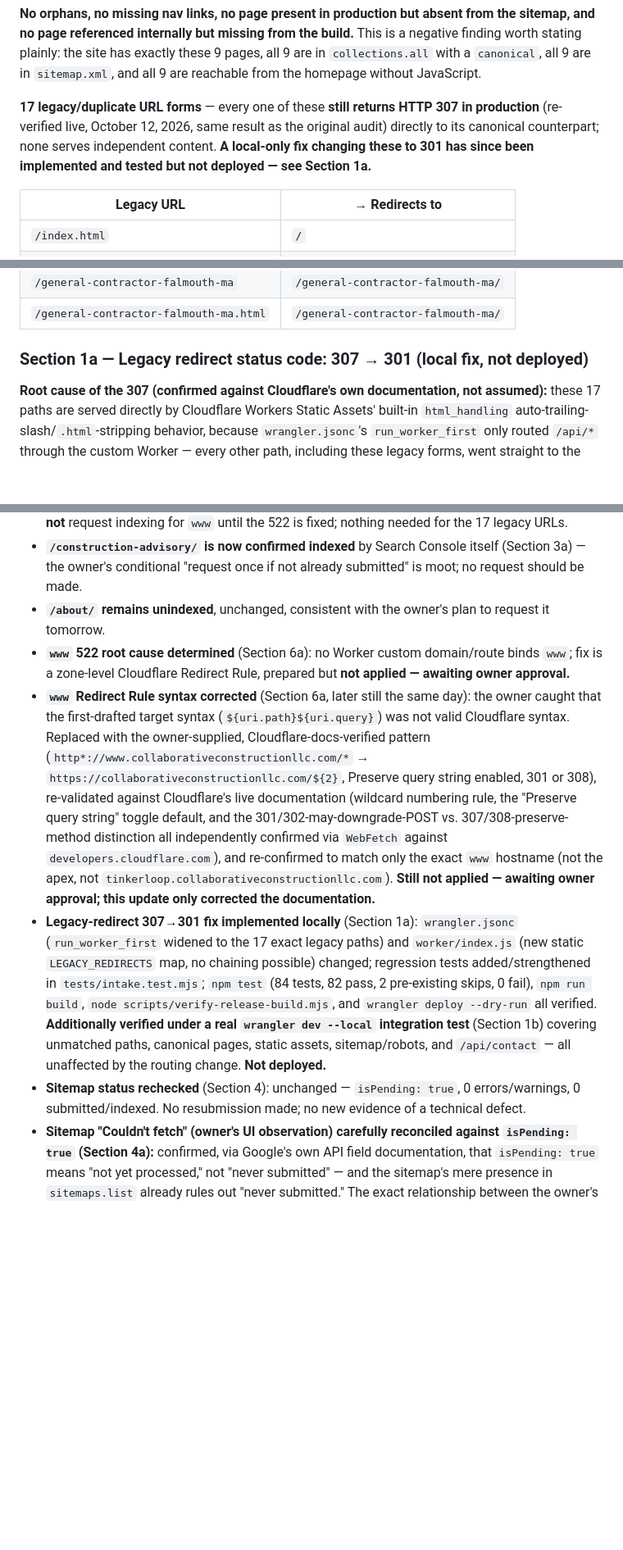
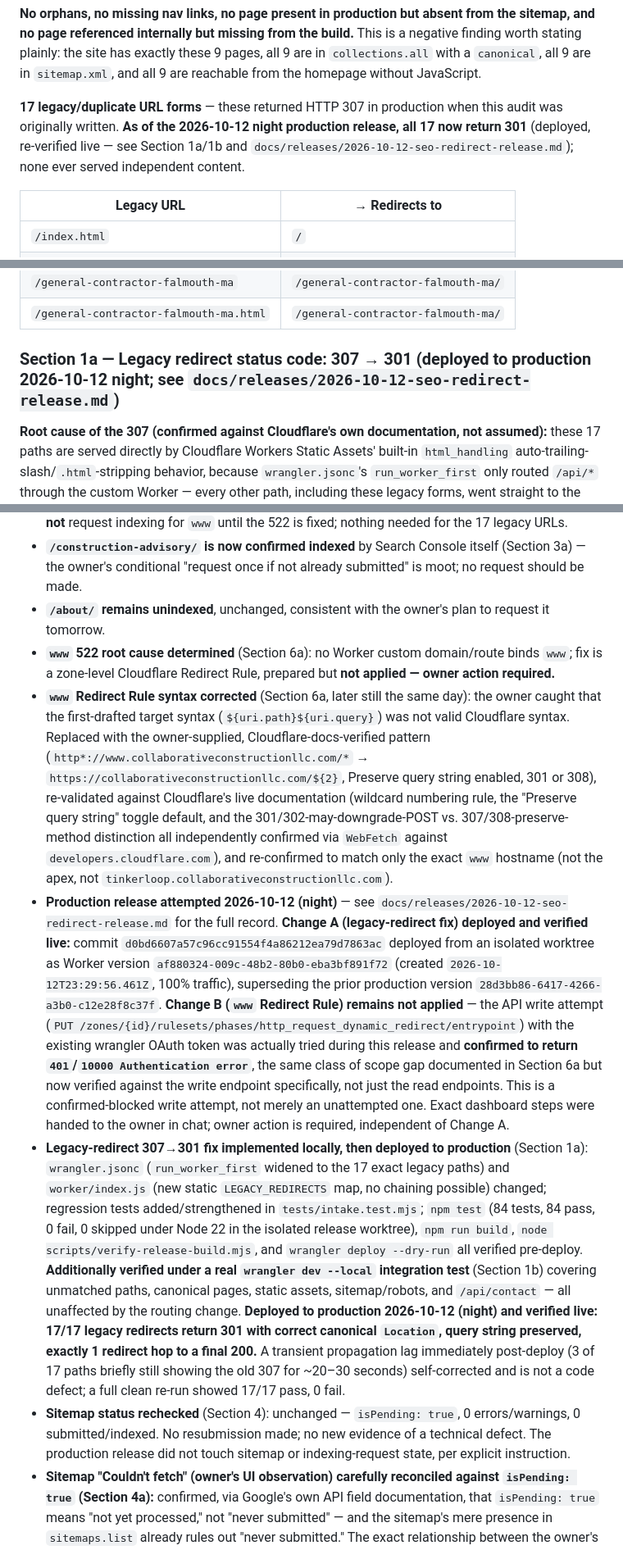
Before and after one commit to collabconstruction/collaborativeconstructionllc.com, a Markdown page: docs/research/18-indexing-audit.md, 3 parts joined by grey strips. Shown at 82% size. GitHub-like rendering; blank space fills up the shorter version.

```diff
--- a/docs/research/18-indexing-audit.md
+++ b/docs/research/18-indexing-audit.md
@@ -33,7 +35,7 @@
 
 **No orphans, no missing nav links, no page present in production but absent from the sitemap, and no page referenced internally but missing from the build.** This is a negative finding worth stating plainly: the site has exactly these 9 pages, all 9 are in `collections.all` with a `canonical`, all 9 are in `sitemap.xml`, and all 9 are reachable from the homepage without JavaScript.
 
-**17 legacy/duplicate URL forms** — every one of these **still returns HTTP 307 in production** (re-verified live, October 12, 2026, same result as the original audit) directly to its canonical counterpart; none serves independent content. **A local-only fix changing these to 301 has since been implemented and tested but not deployed — see Section 1a.**
+**17 legacy/duplicate URL forms** — these returned HTTP 307 in production when this audit was originally written. **As of the 2026-10-12 night production release, all 17 now return 301** (deployed, re-verified live — see Section 1a/1b and `docs/releases/2026-10-12-seo-redirect-release.md`); none ever served independent content.
 
 | Legacy URL | → Redirects to |
 |---|---|
@@ -55,7 +57,7 @@
 | `/general-contractor-falmouth-ma` | `/general-contractor-falmouth-ma/` |
 | `/general-contractor-falmouth-ma.html` | `/general-contractor-falmouth-ma/` |
 
-### Section 1a — Legacy redirect status code: 307 → 301 (local fix, not deployed)
+### Section 1a — Legacy redirect status code: 307 → 301 (deployed to production 2026-10-12 night; see `docs/releases/2026-10-12-seo-redirect-release.md`)
 
 **Root cause of the 307 (confirmed against Cloudflare's own documentation, not assumed):** these 17 paths are served directly by Cloudflare Workers Static Assets' built-in `html_handling` auto-trailing-slash/`.html`-stripping behavior, because `wrangler.jsonc`'s `run_worker_first` only routed `/api/*` through the custom Worker — every other path, including these legacy forms, went straight to the Assets binding, bypassing `worker/index.js` entirely. Cloudflare's documentation (`workers/static-assets/routing/advanced/html-handling/`) states this redirect is **fixed at 307 for every `html_handling` mode and is not configurable** via `wrangler.jsonc` or any other setting.
 
@@ -214,10 +216,11 @@ Investigated via the Cloudflare API using the existing wrangler OAuth credential
 - **Owner's indexing-request disposition**, recorded here, not executed by this session: request `/about/` once tomorrow when quota resets; no repeat request for `/construction-advisory/` (moot — see below); no further requests for the other 7 canonical pages (already indexed); **do not** request indexing for `www` until the 522 is fixed; nothing needed for the 17 legacy URLs.
 - **`/construction-advisory/` is now confirmed indexed** by Search Console itself (Section 3a) — the owner's conditional "request once if not already submitted" is moot; no request should be made.
 - **`/about/` remains unindexed**, unchanged, consistent with the owner's plan to request it tomorrow.
-- **`www` 522 root cause determined** (Section 6a): no Worker custom domain/route binds `www`; fix is a zone-level Cloudflare Redirect Rule, prepared but **not applied — awaiting owner approval.**
-- **`www` Redirect Rule syntax corrected** (Section 6a, later still the same day): the owner caught that the first-drafted target syntax (`${uri.path}${uri.query}`) was not valid Cloudflare syntax. Replaced with the owner-supplied, Cloudflare-docs-verified pattern (`http*://www.collaborativeconstructionllc.com/*` → `https://collaborativeconstructionllc.com/${2}`, Preserve query string enabled, 301 or 308), re-validated against Cloudflare's live documentation (wildcard numbering rule, the "Preserve query string" toggle default, and the 301/302-may-downgrade-POST vs. 307/308-preserve-method distinction all independently confirmed via `WebFetch` against `developers.cloudflare.com`), and re-confirmed to match only the exact `www` hostname (not the apex, not `tinkerloop.collaborativeconstructionllc.com`). **Still not applied — awaiting owner approval; this update only corrected the documentation.**
-- **Legacy-redirect 307→301 fix implemented locally** (Section 1a): `wrangler.jsonc` (`run_worker_first` widened to the 17 exact legacy paths) and `worker/index.js` (new static `LEGACY_REDIRECTS` map, no chaining possible) changed; regression tests added/strengthened in `tests/intake.test.mjs`; `npm test` (84 tests, 82 pass, 2 pre-existing skips, 0 fail), `npm run build`, `node scripts/verify-release-build.mjs`, and `wrangler deploy --dry-run` all verified. **Additionally verified under a real `wrangler dev --local` integration test** (Section 1b) covering unmatched paths, canonical pages, static assets, sitemap/robots, and `/api/contact` — all unaffected by the routing change. **Not deployed.**
-- **Sitemap status rechecked** (Section 4): unchanged — `isPending: true`, 0 errors/warnings, 0 submitted/indexed. No resubmission made; no new evidence of a technical defect.
+- **`www` 522 root cause determined** (Section 6a): no Worker custom domain/route binds `www`; fix is a zone-level Cloudflare Redirect Rule, prepared but **not applied — owner action required.**
+- **`www` Redirect Rule syntax corrected** (Section 6a, later still the same day): the owner caught that the first-drafted target syntax (`${uri.path}${uri.query}`) was not valid Cloudflare syntax. Replaced with the owner-supplied, Cloudflare-docs-verified pattern (`http*://www.collaborativeconstructionllc.com/*` → `https://collaborativeconstructionllc.com/${2}`, Preserve query string enabled, 301 or 308), re-validated against Cloudflare's live documentation (wildcard numbering rule, the "Preserve query string" toggle default, and the 301/302-may-downgrade-POST vs. 307/308-preserve-method distinction all independently confirmed via `WebFetch` against `developers.cloudflare.com`), and re-confirmed to match only the exact `www` hostname (not the apex, not `tinkerloop.collaborativeconstructionllc.com`).
+- **Production release attempted 2026-10-12 (night)** — see `docs/releases/2026-10-12-seo-redirect-release.md` for the full record. **Change A (legacy-redirect fix) deployed and verified live:** commit `d0bd6607a57c96cc91554f4a86212ea79d7863ac` deployed from an isolated worktree as Worker version `af880324-009c-48b2-80b0-eba3bf891f72` (created `2026-10-12T23:29:56.461Z`, 100% traffic), superseding the prior production version `28d3bb86-6417-4266-a3b0-c12e28f8c37f`. **Change B (`www` Redirect Rule) remains not applied** — the API write attempt (`PUT /zones/{id}/rulesets/phases/http_request_dynamic_redirect/entrypoint`) with the existing wrangler OAuth token was actually tried during this release and **confirmed to return `401`/`10000 Authentication error`**, the same class of scope gap documented in Section 6a but now verified against the write endpoint specifically, not just the read endpoints. This is a confirmed-blocked write attempt, not merely an unattempted one. Exact dashboard steps were handed to the owner in chat; owner action is required, independent of Change A.
+- **Legacy-redirect 307→301 fix implemented locally, then deployed to production** (Section 1a): `wrangler.jsonc` (`run_worker_first` widened to the 17 exact legacy paths) and `worker/index.js` (new static `LEGACY_REDIRECTS` map, no chaining possible) changed; regression tests added/strengthened in `tests/intake.test.mjs`; `npm test` (84 tests, 84 pass, 0 fail, 0 skipped under Node 22 in the isolated release worktree), `npm run build`, `node scripts/verify-release-build.mjs`, and `wrangler deploy --dry-run` all verified pre-deploy. **Additionally verified under a real `wrangler dev --local` integration test** (Section 1b) covering unmatched paths, canonical pages, static assets, sitemap/robots, and `/api/contact` — all unaffected by the routing change. **Deployed to production 2026-10-12 (night) and verified live: 17/17 legacy redirects return 301 with correct canonical `Location`, query string preserved, exactly 1 redirect hop to a final 200.** A transient propagation lag immediately post-deploy (3 of 17 paths briefly still showing the old 307 for ~20–30 seconds) self-corrected and is not a code defect; a full clean re-run showed 17/17 pass, 0 fail.
+- **Sitemap status rechecked** (Section 4): unchanged — `isPending: true`, 0 errors/warnings, 0 submitted/indexed. No resubmission made; no new evidence of a technical defect. The production release did not touch sitemap or indexing-request state, per explicit instruction.
 - **Sitemap "Couldn't fetch" (owner's UI observation) carefully reconciled against `isPending: true` (Section 4a):** confirmed, via Google's own API field documentation, that `isPending: true` means "not yet processed," not "never submitted" — and the sitemap's mere presence in `sitemaps.list` already rules out "never submitted." The exact relationship between the owner's UI message and the API's current 0-errors snapshot could not be fully determined from the read-only Sitemaps API alone (no historical fetch-attempt log is exposed); this is stated as a tooling limitation, not resolved by assumption. 8 of 9 canonical pages are indexed regardless of the sitemap's own status.
 - **All 9 canonical pages re-inspected this update** (Section 4a): identical result to the Section 3a recheck — 8 indexed (`/`, `/gallery/`, `/construction-advisory/`, and all 5 service pages, 7 of the 8 non-home pages now showing Breadcrumbs rich results), `/about/` still "URL is unknown to Google." No drift since the prior recheck.
 - **Cloudflare DNS-records and rulesets/redirect-rules API access re-checked** (Section 6a): still `401`/`10000 Authentication error` with this token; confirmed the gap is scope-specific (zone metadata itself still succeeds with the same token). No change from the earlier finding.
```
Also changed, not shown: other parts of docs/research/18-indexing-audit.md (+11 -9 lines), docs/releases/2026-10-12-seo-redirect-release.md (added, +59 -0 lines), docs/research/00-INDEX.md (+1 -1 lines).
